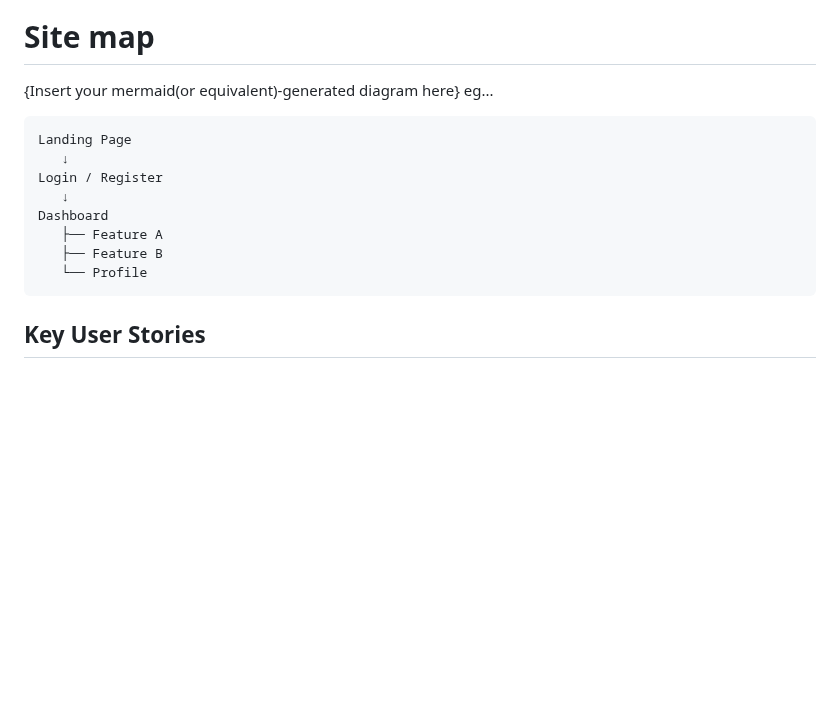
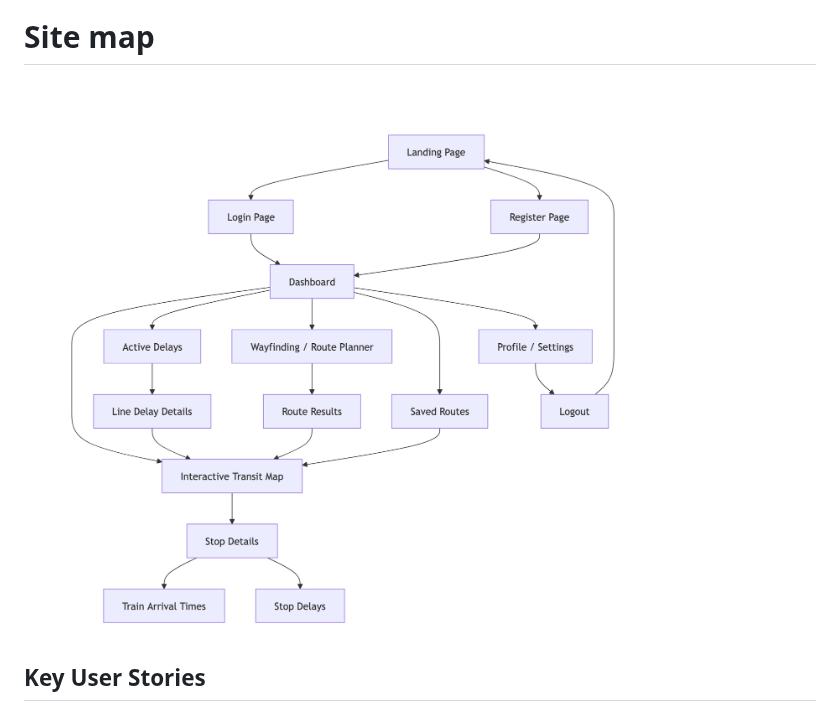
Before and after one commit to dlee08/SARDines-szhang60stuy-araf215-rohansen08-dlee08, a Markdown page: design.md, the part around the change. Rendered like a GitHub page; blank space fills up the shorter version.

````diff
--- a/design.md
+++ b/design.md
@@ -91,18 +91,7 @@ Each member must own meaningful deliverables.
 
 # Site map
 
-{Insert your mermaid(or equivalent)-generated diagram here}
-eg...
-```
-Landing Page
-   ↓
-Login / Register
-   ↓
-Dashboard
-   ├── Feature A
-   ├── Feature B
-   └── Profile
-```
+![Component map](SiteMap.png)
 
 ## Key User Stories
 ### eg0
````
